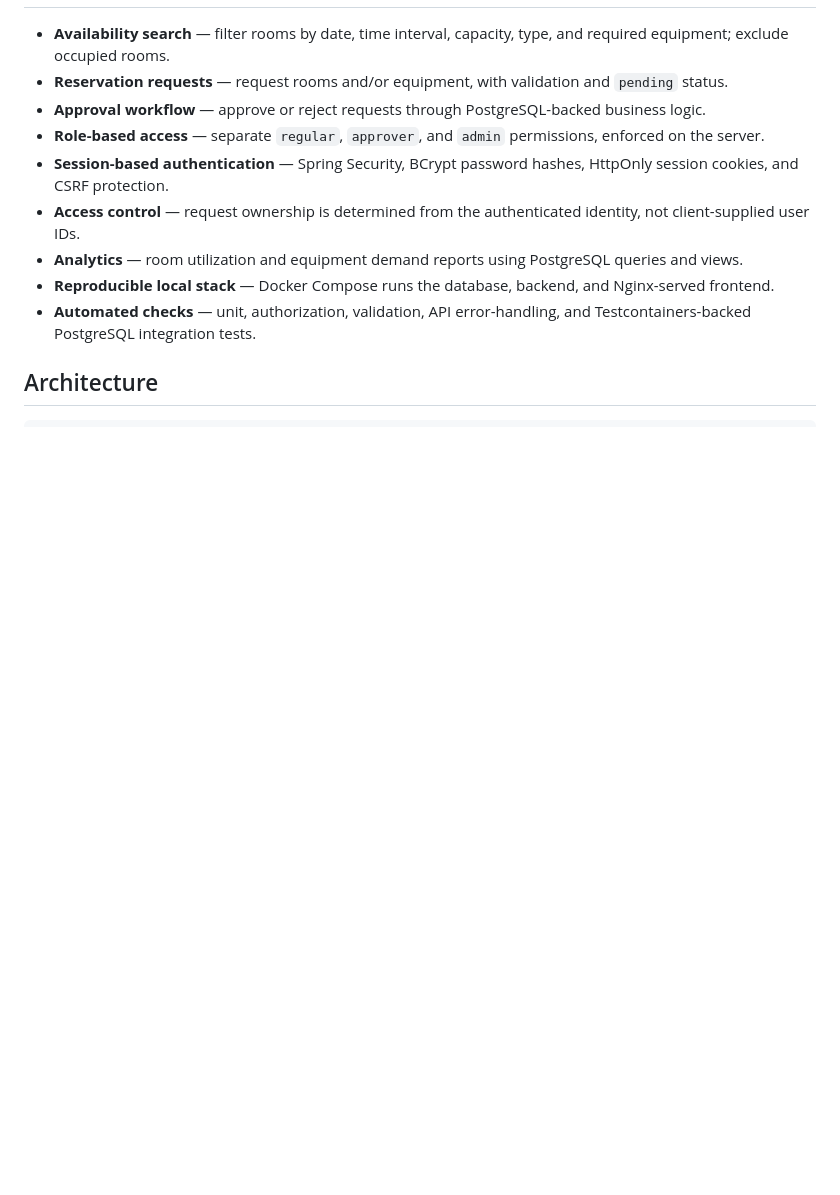
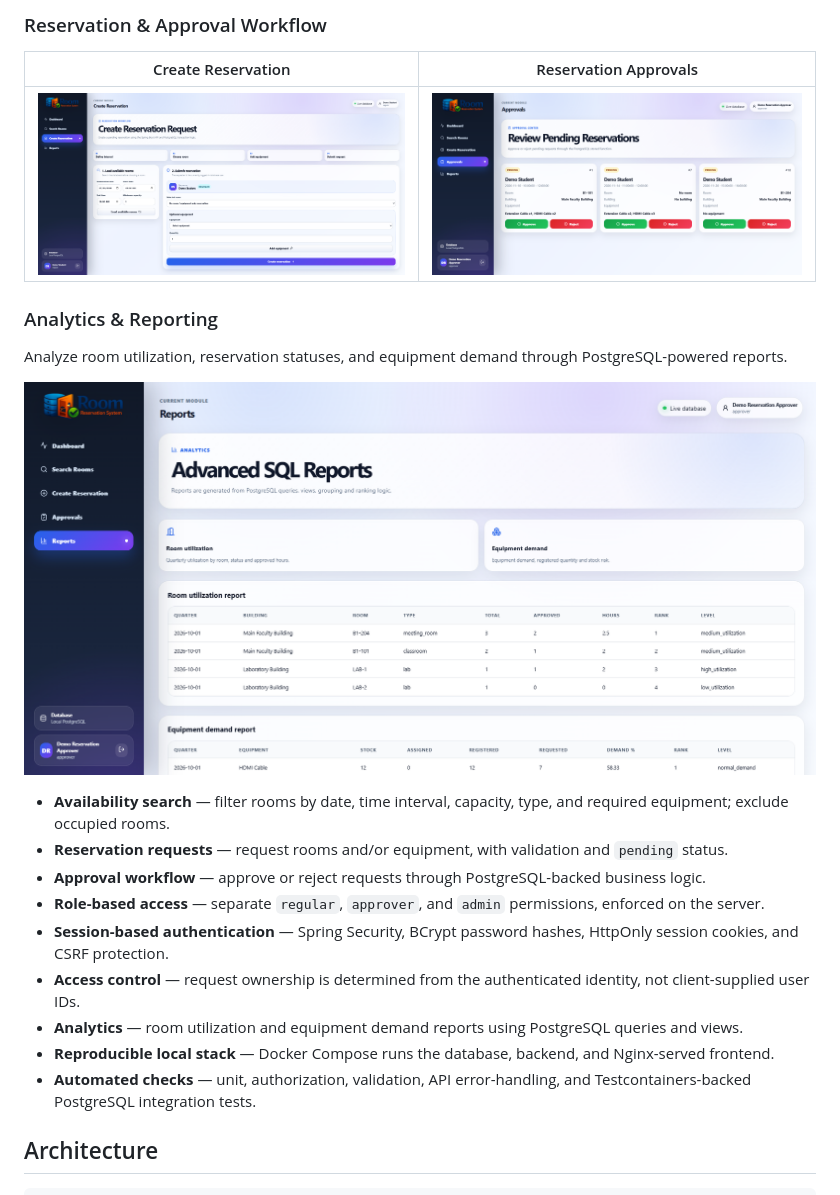
Before and after one commit to nikolasarafimov/room-reservation-system, a Markdown page: README.md, the part around one of its changes. Rendered like a GitHub page; pictures changed too: docs/screenshots/approvals.png (added), docs/screenshots/create-reservation.png (added), docs/screenshots/reports.png (added); blank space fills up the shorter version.

Commit message:
Аdd application screenshots and improve README presentation

```diff
--- a/README.md
+++ b/README.md
@@ -12,3 +29,14 @@ A full-stack reservation management platform for shared rooms and equipment. Bui
+### Reservation & Approval Workflow
+
+| Create Reservation | Reservation Approvals |
+|:---:|:---:|
+| ![Create Reservation](docs/screenshots/create-reservation.png) | ![Approvals](docs/screenshots/approvals.png) |
+
+### Analytics & Reporting
+
+Analyze room utilization, reservation statuses, and equipment demand through PostgreSQL-powered reports.
+
+![Room Reservation Reports](docs/screenshots/reports.png)
 
 - **Availability search** — filter rooms by date, time interval, capacity, type, and required equipment; exclude occupied rooms.
 - **Reservation requests** — request rooms and/or equipment, with validation and `pending` status.
```
Also changed, not shown: other parts of README.md (+17 -0 lines), docs/screenshots/dashboard.png (added), docs/screenshots/login.png (added), docs/screenshots/rooms.png (added).
